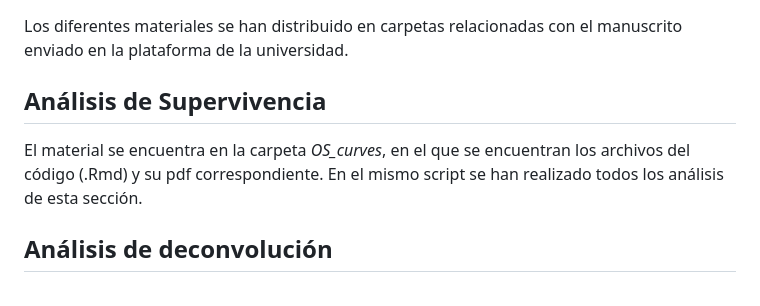
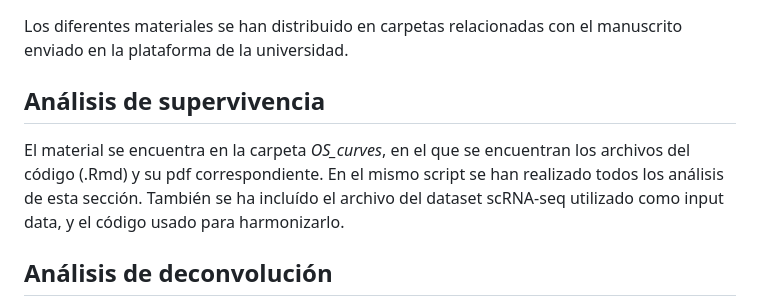
Before and after one commit to elenu/TFM_UOC, a Markdown page: README.md, the part around the change. Drawn GitHub-style.

```diff
--- a/README.md
+++ b/README.md
@@ -2,9 +2,9 @@
 
 Los diferentes materiales se han distribuido en carpetas relacionadas con el manuscrito enviado en la plataforma de la universidad.
 
-## Análisis de Supervivencia
+## Análisis de supervivencia
 
-El material se encuentra en la carpeta *OS_curves*, en el que se encuentran los archivos del código (.Rmd) y su pdf correspondiente. En el mismo script se han realizado todos los análisis de esta sección.
+El material se encuentra en la carpeta *OS_curves*, en el que se encuentran los archivos del código (.Rmd) y su pdf correspondiente. En el mismo script se han realizado todos los análisis de esta sección. También se ha incluído el archivo del dataset scRNA-seq utilizado como input data, y el código usado para harmonizarlo.
 
 ## Análisis de deconvolución
 
```
